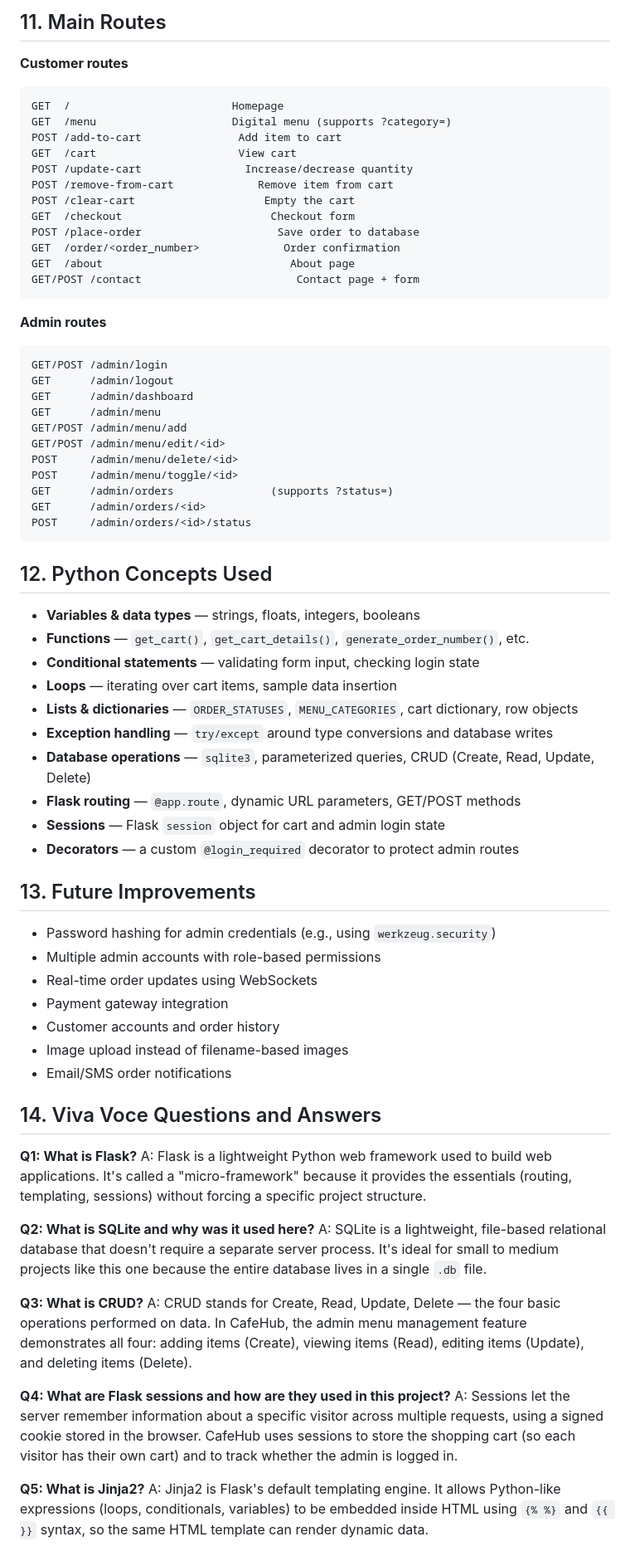
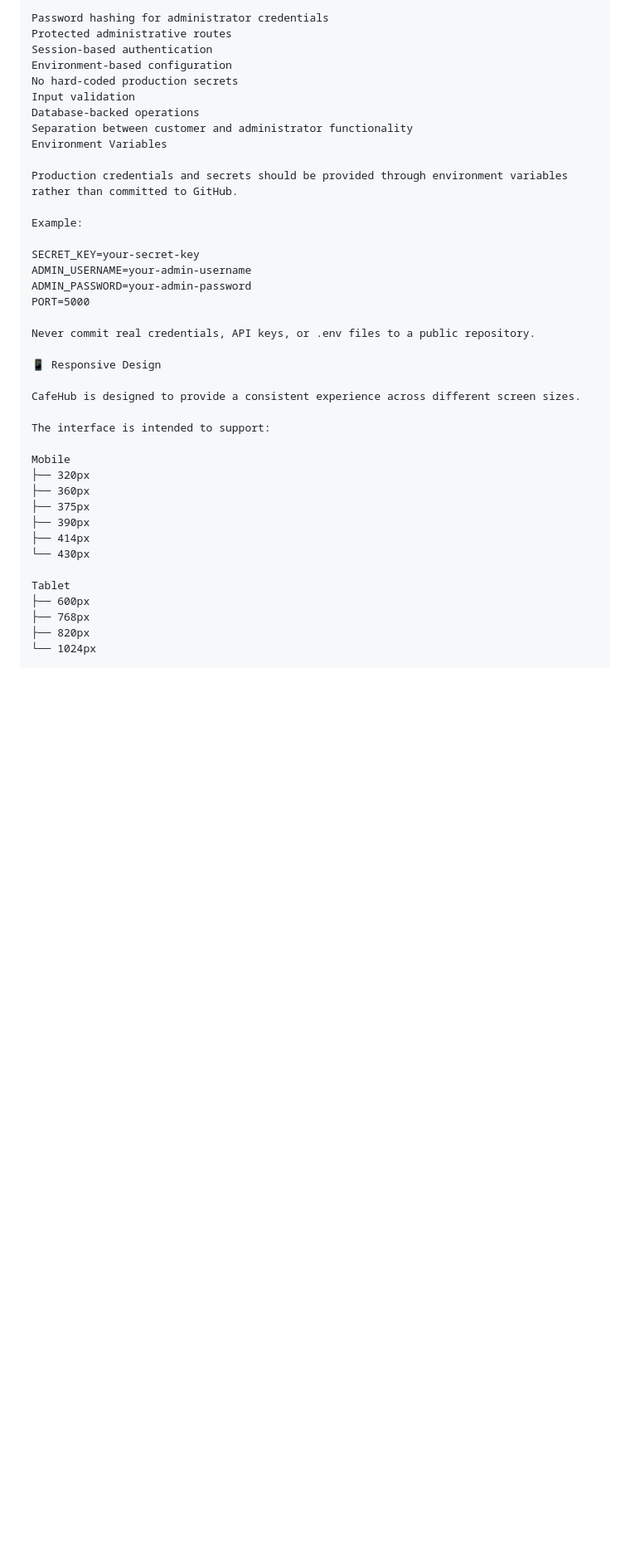
Before and after one commit to Yathusan-tech/cafeHub, a Markdown page: README.md, the part around one of its changes. Shown at 83% size. Rendered like a GitHub page; blank space fills up the shorter version.

````diff
--- a/README.md
+++ b/README.md
@@ -122,71 +152,42 @@ Password: admin123
 
-## 11. Main Routes
-**Customer routes**
-```
-GET  /                         Homepage
-GET  /menu                     Digital menu (supports ?category=)
-POST /add-to-cart               Add item to cart
-GET  /cart                      View cart
-POST /update-cart                Increase/decrease quantity
-POST /remove-from-cart             Remove item from cart
-POST /clear-cart                    Empty the cart
-GET  /checkout                       Checkout form
-POST /place-order                     Save order to database
-GET  /order/<order_number>             Order confirmation
-GET  /about                             About page
-GET/POST /contact                        Contact page + form
-```
+Password hashing for administrator credentials
+Protected administrative routes
+Session-based authentication
+Environment-based configuration
+No hard-coded production secrets
+Input validation
+Database-backed operations
+Separation between customer and administrator functionality
+Environment Variables
 
-**Admin routes**
-```
-GET/POST /admin/login
-GET      /admin/logout
-GET      /admin/dashboard
-GET      /admin/menu
-GET/POST /admin/menu/add
-GET/POST /admin/menu/edit/<id>
-POST     /admin/menu/delete/<id>
-POST     /admin/menu/toggle/<id>
-GET      /admin/orders               (supports ?status=)
-GET      /admin/orders/<id>
-POST     /admin/orders/<id>/status
-```
+Production credentials and secrets should be provided through environment variables rather than committed to GitHub.
 
-## 12. Python Concepts Used
-- **Variables & data types** — strings, floats, integers, booleans
-- **Functions** — `get_cart()`, `get_cart_details()`, `generate_order_number()`, etc.
-- **Conditional statements** — validating form input, checking login state
-- **Loops** — iterating over cart items, sample data insertion
-- **Lists & dictionaries** — `ORDER_STATUSES`, `MENU_CATEGORIES`, cart dictionary, row objects
-- **Exception handling** — `try/except` around type conversions and database writes
-- **Database operations** — `sqlite3`, parameterized queries, CRUD (Create, Read, Update, Delete)
-- **Flask routing** — `@app.route`, dynamic URL parameters, GET/POST methods
-- **Sessions** — Flask `session` object for cart and admin login state
-- **Decorators** — a custom `@login_required` decorator to protect admin routes
+Example:
 
-## 13. Future Improvements
-- Password hashing for admin credentials (e.g., using `werkzeug.security`)
-- Multiple admin accounts with role-based permissions
-- Real-time order updates using WebSockets
-- Payment gateway integration
-- Customer accounts and order history
-- Image upload instead of filename-based images
-- Email/SMS order notifications
+SECRET_KEY=your-secret-key
+ADMIN_USERNAME=your-admin-username
+ADMIN_PASSWORD=your-admin-password
+PORT=5000
 
-## 14. Viva Voce Questions and Answers
+Never commit real credentials, API keys, or .env files to a public repository.
 
-**Q1: What is Flask?**
-A: Flask is a lightweight Python web framework used to build web applications. It's called a "micro-framework" because it provides the essentials (routing, templating, sessions) without forcing a specific project structure.
+📱 Responsive Design
 
-**Q2: What is SQLite and why was it used here?**
-A: SQLite is a lightweight, file-based relational database that doesn't require a separate server process. It's ideal for small to medium projects like this one because the entire database lives in a single `.db` file.
+CafeHub is designed to provide a consistent experience across different screen sizes.
 
-**Q3: What is CRUD?**
-A: CRUD stands for Create, Read, Update, Delete — the four basic operations performed on data. In CafeHub, the admin menu management feature demonstrates all four: adding items (Create), viewing items (Read), editing items (Update), and deleting items (Delete).
+The interface is intended to support:
 
-**Q4: What are Flask sessions and how are they used in this project?**
-A: Sessions let the server remember information about a specific visitor across multiple requests, using a signed cookie stored in the browser. CafeHub uses sessions to store the shopping cart (so each visitor has their own cart) and to track whether the admin is logged in.
+Mobile
+├── 320px
+├── 360px
+├── 375px
+├── 390px
+├── 414px
+└── 430px
 
-**Q5: What is Jinja2?**
-A: Jinja2 is Flask's default templating engine. It allows Python-like expressions (loops, conditionals, variables) to be embedded inside HTML using `{% %}` and `{{ }}` syntax, so the same HTML template can render dynamic data.
+Tablet
+├── 600px
+├── 768px
+├── 820px
+└── 1024px
 
````
Also changed, not shown: other parts of README.md (+306 -120 lines).
